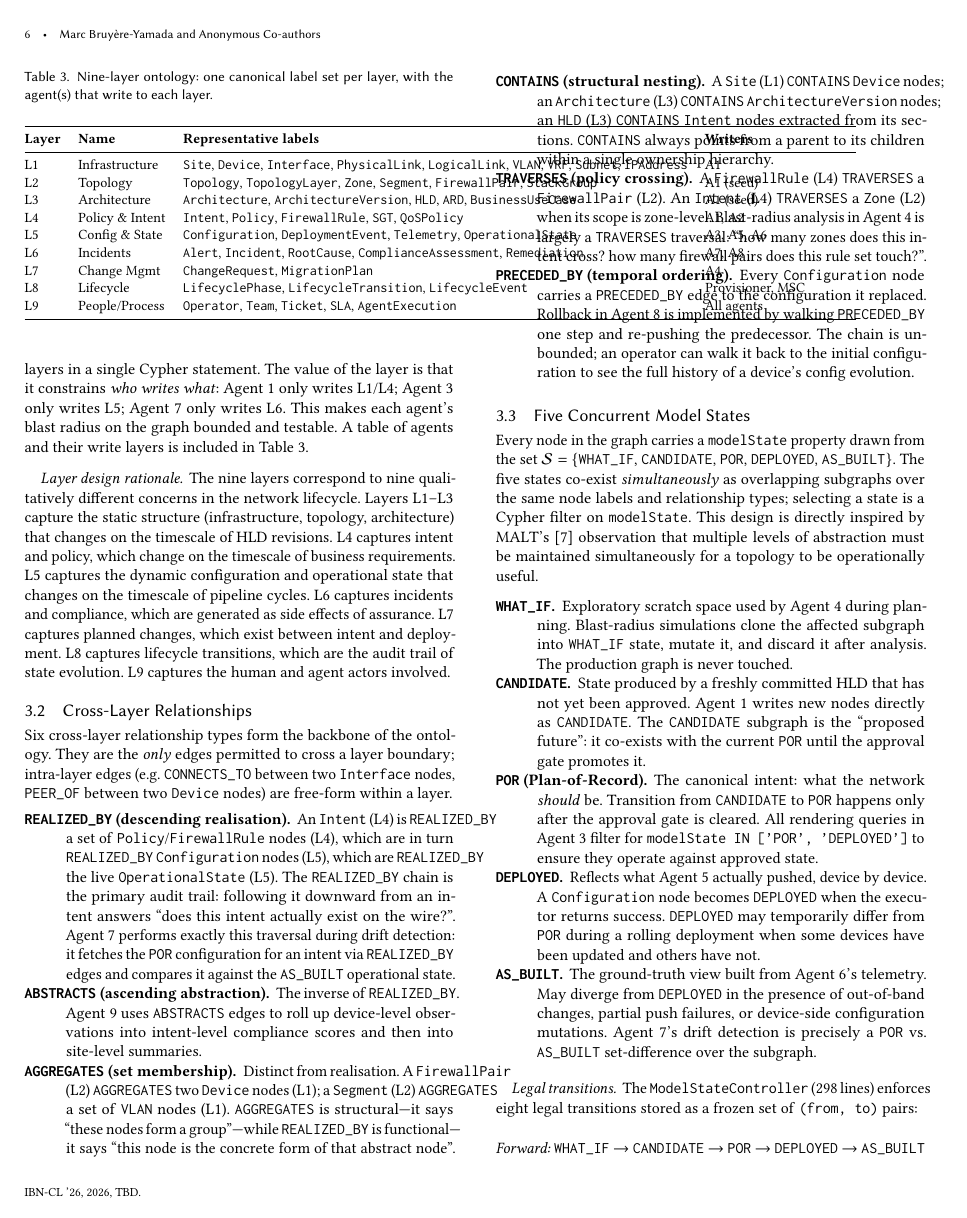
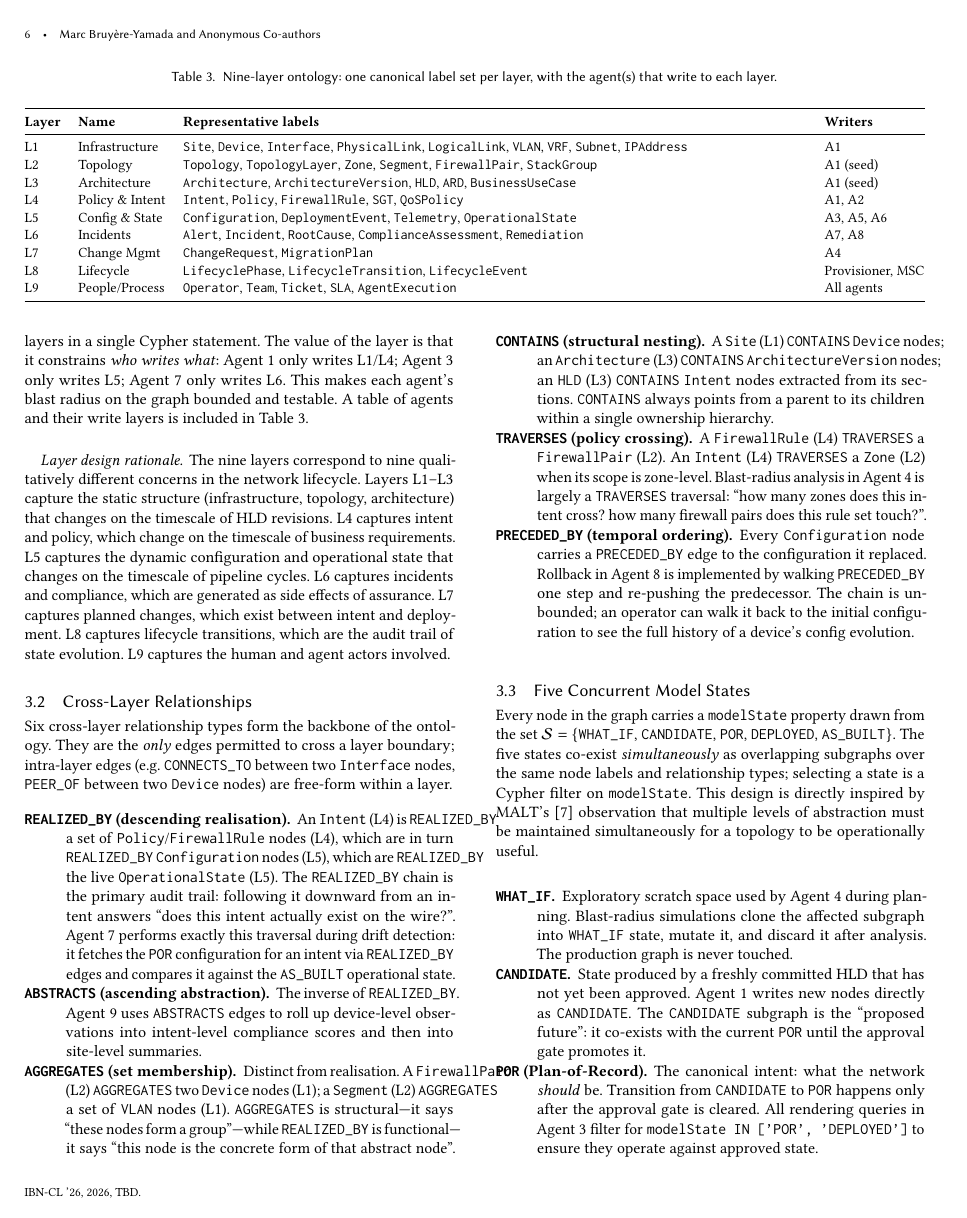
Before and after one commit to mbruyere/ibn-closed-loop-paper, a LaTeX paper (main.tex): page 6 of 11 before the commit and page 6 of 12 after it. Compiled offline with pdfLaTeX.

Commit message:
fix: table 3 (ontology layers) column overflow
Switch from fixed-width tabular to tabularx with full-width table*
so the Representative Labels column wraps properly instead of
overlapping the Writers column.

Co-Authored-By: Claude Opus 4.6 (1M context) <noreply@anthropic.com>

```diff
--- a/main.tex
+++ b/main.tex
@@ -10,6 +10,7 @@
 \usepackage{graphicx}
 \usepackage{tikz}
 \usepackage{enumitem}
+\usepackage{tabularx}
 \usetikzlibrary{arrows.meta,positioning,shapes.geometric,fit,calc}
 
 \lstset{
@@ -734,13 +735,13 @@ carries exactly one \emph{primary} layer label (e.g.\
 \texttt{Device}, \texttt{Intent}, \texttt{MigrationPlan}) and may
 carry additional tag labels (e.g.\ \texttt{:Active}, \texttt{:POR}).
 
-\begin{table}[t]
+\begin{table*}[t]
 \small
 \centering
 \caption{Nine-layer ontology: one canonical label set per layer, with the
 agent(s) that write to each layer.}
 \label{tab:layers}
-\begin{tabular}{@{}lllp{3cm}@{}}
+\begin{tabularx}{\textwidth}{@{}l l X l@{}}
 \toprule
 \textbf{Layer} & \textbf{Name} & \textbf{Representative labels} & \textbf{Writers}\\
 \midrule
```
Also changed, not shown: main.tex (4 more changed lines).
